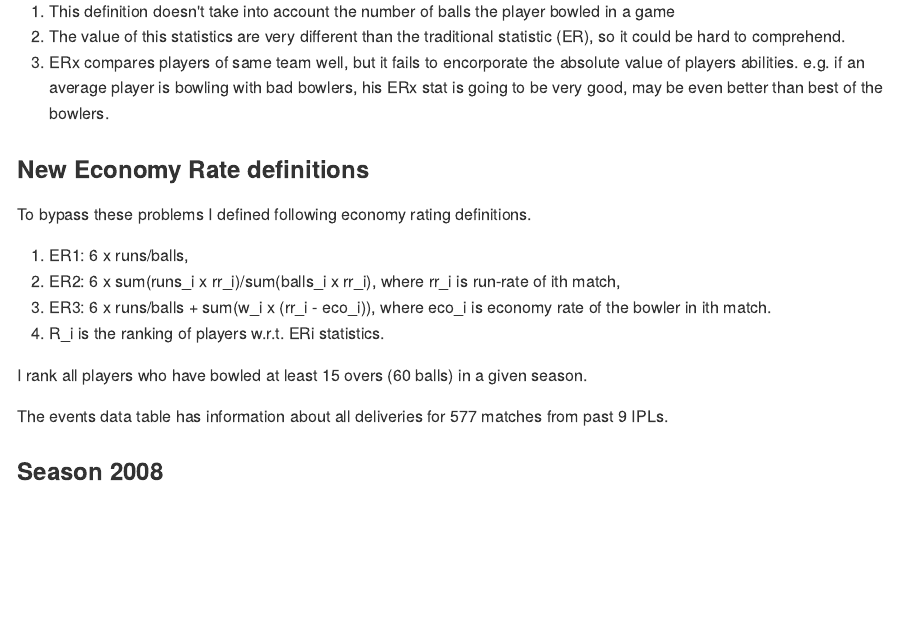
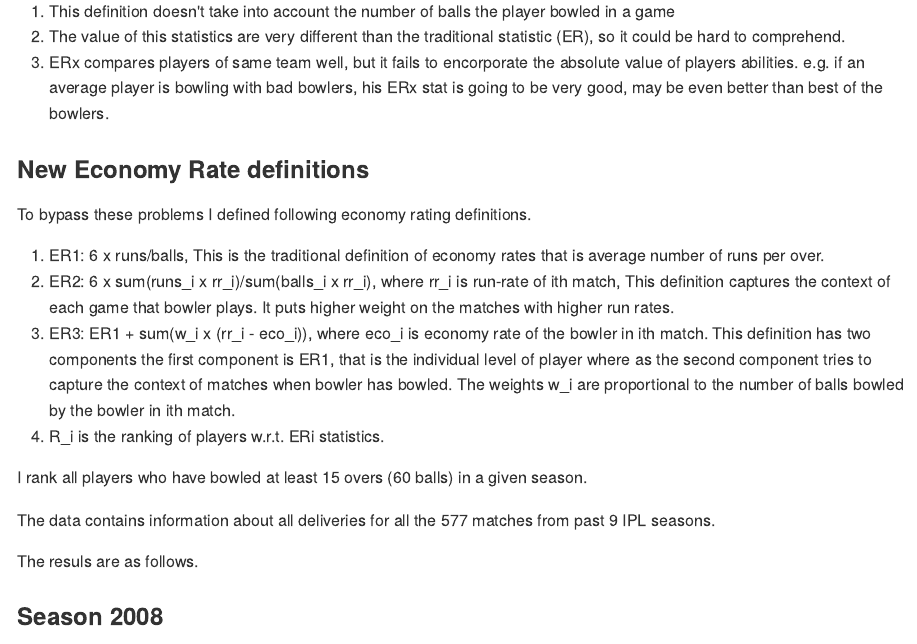
Before and after one commit to anuphw/IPL_data, an R Markdown document (R/Better_Eco_x/Better_Eco_x.Rmd): the page in a window 1100 px wide, from 280 px down. The pictures show the output file R/Better_Eco_x/Better_Eco_x.md that the author committed with the source, drawn offline in the style of GitHub.

Commit message:
Elaborated ER1-2-3 definitions

````diff
--- a/R/Better_Eco_x/Better_Eco_x.Rmd
+++ b/R/Better_Eco_x/Better_Eco_x.Rmd
@@ -15,8 +15,11 @@ Economy Rate (ER) is one of the vary important statistic to evaluate a bowler. T
 To bypass these problems I defined following economy rating definitions.
 
 1. ER1: 6 x runs/balls,
+    This is the traditional definition of economy rates that is average number of runs per over.
 2. ER2: 6 x sum(runs_i x rr_i)/sum(balls_i x rr_i), where rr_i is run-rate of ith match,
-3. ER3: 6 x runs/balls + sum(w_i x (rr_i - eco_i)), where eco_i is economy rate of the bowler in ith match.
+    This definition captures the context of each game that bowler plays. It puts higher weight on the matches with higher run rates.
+3. ER3: ER1 + sum(w_i x (rr_i - eco_i)), where eco_i is economy rate of the bowler in ith match.
+    This definition has two components the first component is ER1, that is the individual level of player where as the second component tries to capture the context of matches when bowler has bowled. The weights w_i are proportional to the number of balls bowled by the bowler in ith match.
 4. R_i is the ranking of players w.r.t. ERi statistics.
 
 I rank all players who have bowled at least 15 overs (60 balls) in a given season.
@@ -83,7 +86,9 @@ bowler_eco_sr[,R_3:=rank(ER3,ties.method = "first")
 bowler_eco_sr = bowler_eco_sr[order(season,R_1,R_2,R_3)]
 ```
 
-The events data table has information about all deliveries for `r length(unique(events$match_id))` matches from past `r length(unique(events$season))` IPLs.
+The data contains information about all deliveries for all the `r length(unique(events$match_id))` matches from past `r length(unique(events$season))` IPL seasons.
+
+The resuls are as follows.
 
 ### Season 2008
 
````
Also changed, not shown: R/Better_Eco_x/Better_Eco_x.md.
